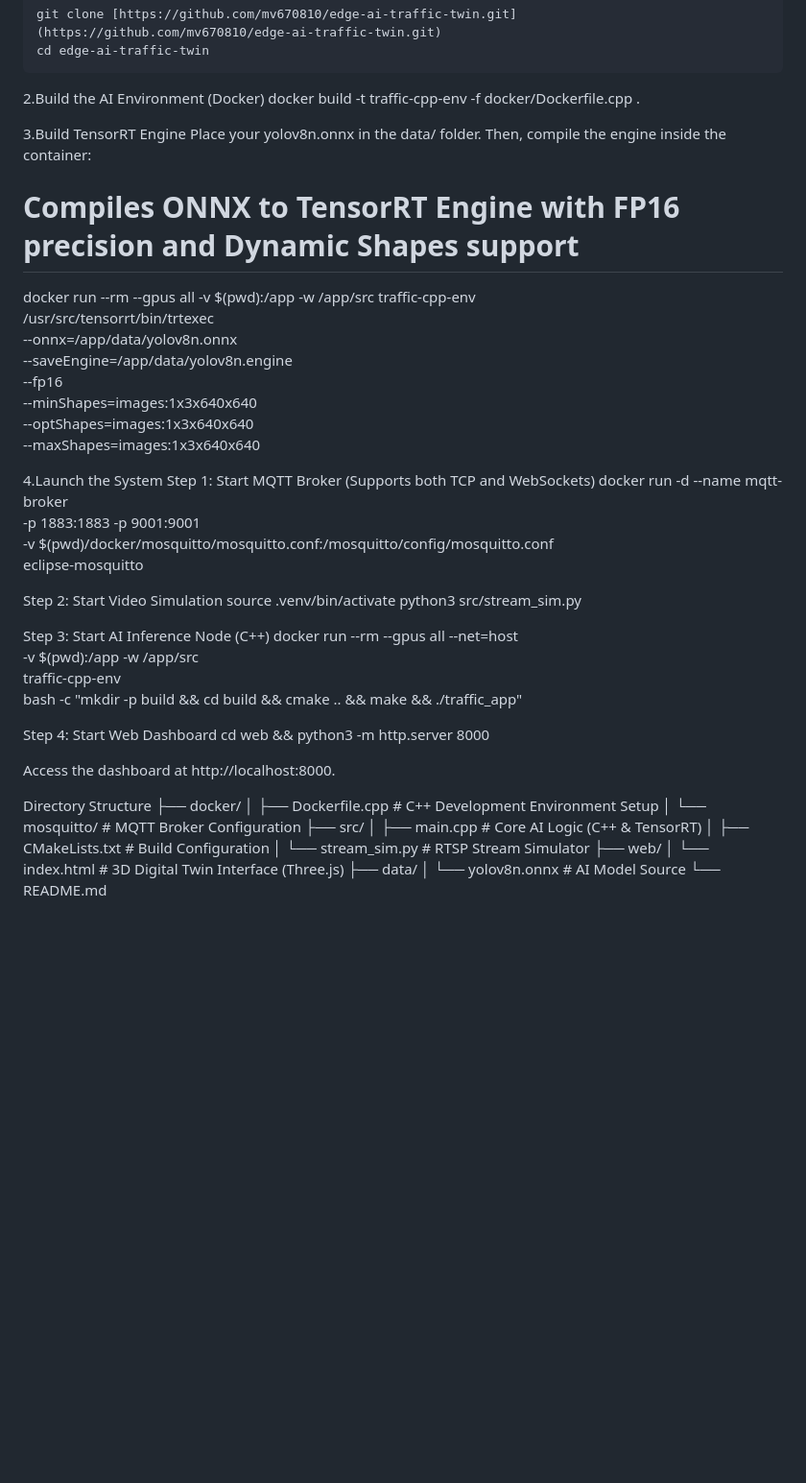
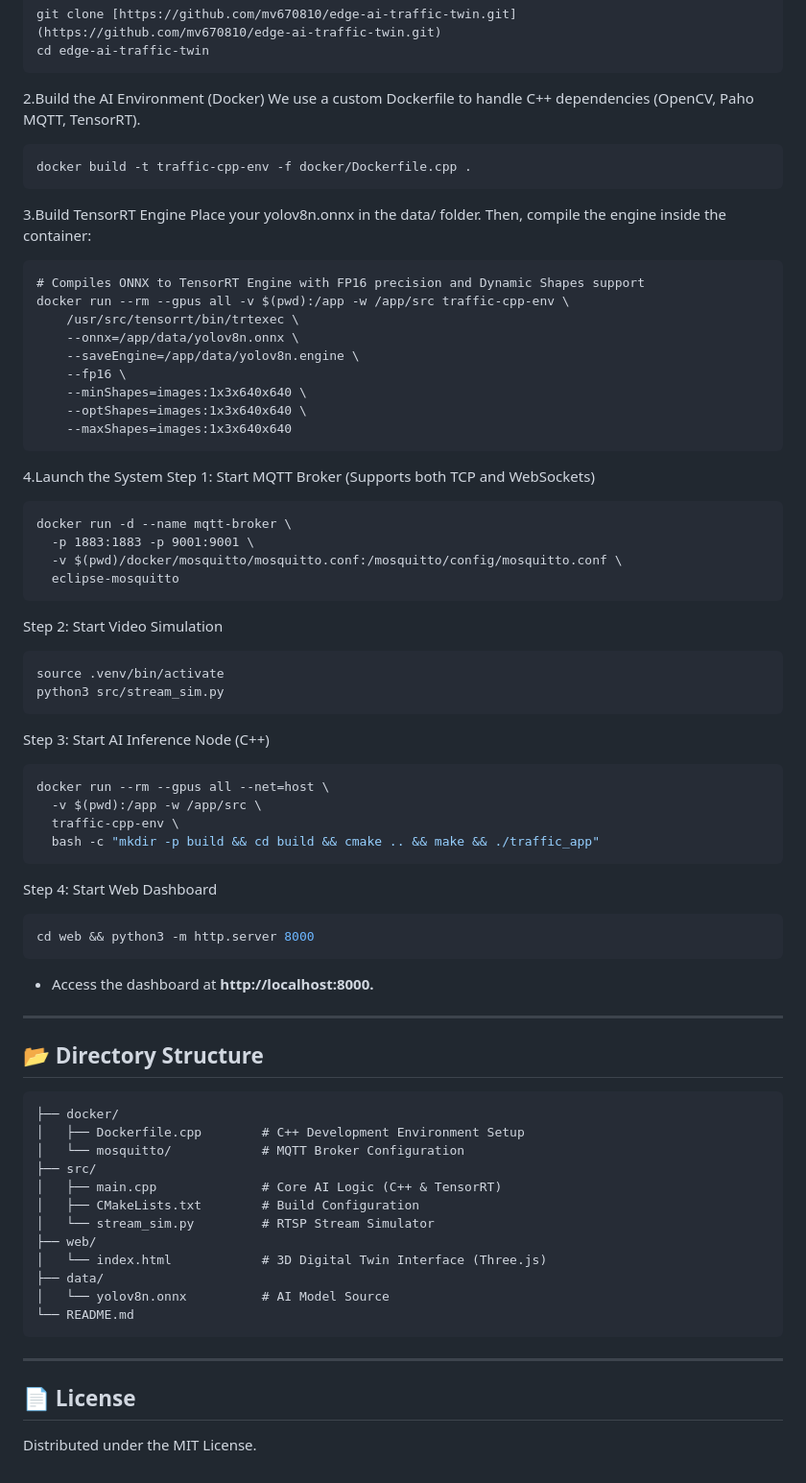
Before and after one commit to mv670810/edge-ai-traffic-twin, a Markdown page: README.md, the part around the change. Shown: that part at 96% size. GitHub-like rendering; blank space fills up the shorter version.

````diff
--- a/README.md
+++ b/README.md
@@ -78,11 +78,15 @@ cd edge-ai-traffic-twin
 ```
 
 2.Build the AI Environment (Docker)
+We use a custom Dockerfile to handle C++ dependencies (OpenCV, Paho MQTT, TensorRT).
+```Bash!
 docker build -t traffic-cpp-env -f docker/Dockerfile.cpp .
+```
 
 3.Build TensorRT Engine
 Place your yolov8n.onnx in the data/ folder. Then, compile the engine inside the container:
 
+```Bash!
 # Compiles ONNX to TensorRT Engine with FP16 precision and Dynamic Shapes support
 docker run --rm --gpus all -v $(pwd):/app -w /app/src traffic-cpp-env \
     /usr/src/tensorrt/bin/trtexec \
@@ -92,30 +96,42 @@ docker run --rm --gpus all -v $(pwd):/app -w /app/src traffic-cpp-env \
     --minShapes=images:1x3x640x640 \
     --optShapes=images:1x3x640x640 \
     --maxShapes=images:1x3x640x640
+```
 
 4.Launch the System
 Step 1: Start MQTT Broker (Supports both TCP and WebSockets)
+```Bash!
 docker run -d --name mqtt-broker \
   -p 1883:1883 -p 9001:9001 \
   -v $(pwd)/docker/mosquitto/mosquitto.conf:/mosquitto/config/mosquitto.conf \
   eclipse-mosquitto
+```
 
 Step 2: Start Video Simulation
+```Bash!
 source .venv/bin/activate
 python3 src/stream_sim.py
+```
 
 Step 3: Start AI Inference Node (C++)
+```Bash
 docker run --rm --gpus all --net=host \
   -v $(pwd):/app -w /app/src \
   traffic-cpp-env \
   bash -c "mkdir -p build && cd build && cmake .. && make && ./traffic_app"
+```
 
 Step 4: Start Web Dashboard
+```Bash
 cd web && python3 -m http.server 8000
+```
 
-Access the dashboard at http://localhost:8000.
+* Access the dashboard at **http://localhost:8000.**
 
-Directory Structure
+---
+
+## 📂 Directory Structure
+```Plaintext!
 ├── docker/
 │   ├── Dockerfile.cpp        # C++ Development Environment Setup
 │   └── mosquitto/            # MQTT Broker Configuration
@@ -128,3 +144,9 @@ Directory Structure
 ├── data/
 │   └── yolov8n.onnx          # AI Model Source
 └── README.md
+```
+
+---
+
+## 📄 License
+Distributed under the MIT License.
````
